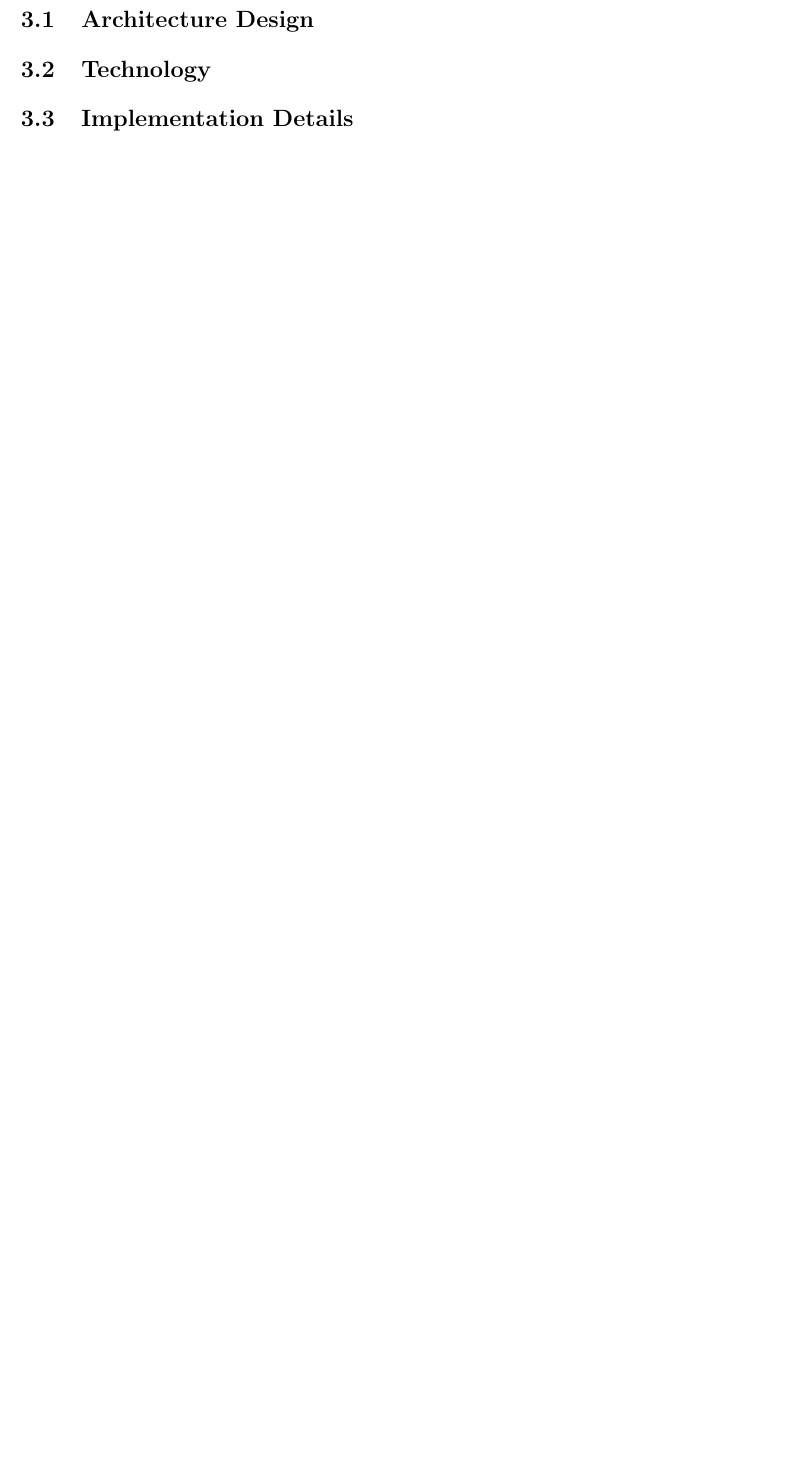
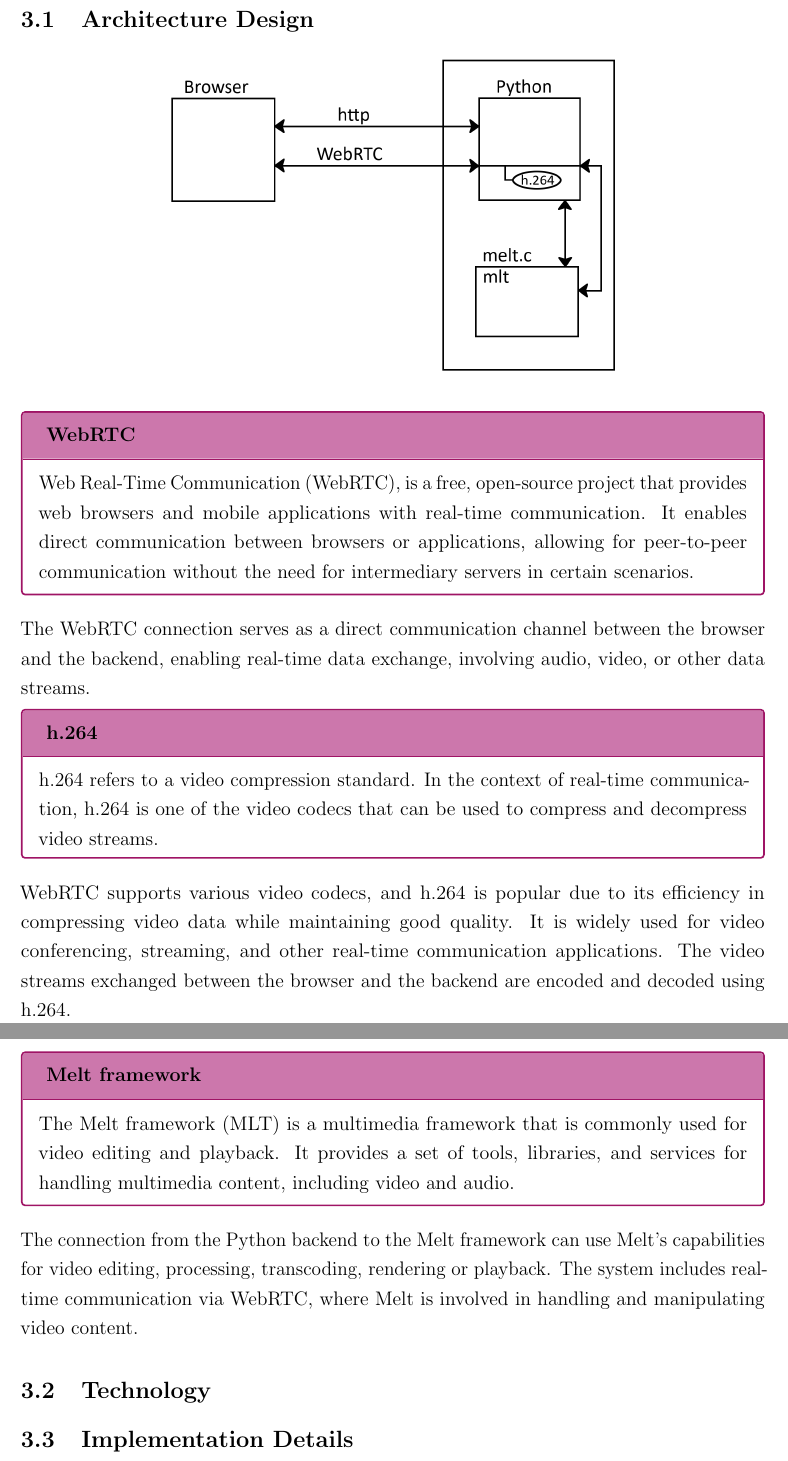
Before and after one commit to Pina-Cola/MasterThesis, a LaTeX thesis (MasterThesis.tex): part of page 6 of 8 before the commit and two parts of pages 7 and 8 of 10 after it, the two joined at a grey line, cut so that both start at the same text, the shorter picture padded with empty space. Compiled offline with pdfLaTeX.

Commit message:
set up file and structure

```diff
--- a/MasterThesis.tex
+++ b/MasterThesis.tex
@@ -88,6 +88,7 @@
 }
 \usepackage{sectsty}
 \newenvironment{CountingDefinition}[2][]{%
+	\vspace*{1.7ex}
 	\ifstrempty{#1}%
 	{\mdfsetup{%
 			frametitle={{\strut ~}}}
@@ -110,6 +112,9 @@
 \renewcommand{\labelitemii}{$\textcolor{RedViolet}{\cdot}$}
 \renewcommand{\labelitemiii}{$\textcolor{RedViolet}{\diamond}$}
 \renewcommand{\labelitemiv}{$\textcolor{RedViolet}{\ast}$}
+%----------------------------------------
+% Position figures, etc.
+\usepackage{float}
 
 
 %----------------------------------------------------------------------------
@@ -270,9 +333,51 @@
 \section{Design and Implementation} \label{section:design-implementation}
 
 
+
+
+
+
+
 %-------------------------------------------------------------------------------------------------------
 \subsection{Architecture Design}
 % Describe the overall architecture of the system.
+
+\begin{figure}[H]
+	\centering
+	\includegraphics[width=0.6\textwidth]{IM2.png}
+\end{figure}
+
+
+\begin{CountingDefinition}[WebRTC]{def:WebRTC}
+
+	Web Real-Time Communication (WebRTC), is a free, open-source project that provides web browsers and mobile applications with real-time communication. It enables direct communication between browsers or applications, allowing for peer-to-peer communication without the need for intermediary servers in certain scenarios.
+
+\end{CountingDefinition}
+
+
+The WebRTC connection serves as a direct communication channel between the browser and the backend, enabling real-time data exchange, involving audio, video, or other data streams.
+
+
+\begin{CountingDefinition}[h.264]{def:h264}
+
+	h.264 refers to a video compression standard. In the context of real-time communication, h.264 is one of the video codecs that can be used to compress and decompress video streams.
+
+\end{CountingDefinition}
+
+WebRTC supports various video codecs, and h.264 is popular due to its efficiency in compressing video data while maintaining good quality. It is widely used for video conferencing, streaming, and other real-time communication applications. The video streams exchanged between the browser and the backend are encoded and decoded using h.264.
+
+
+\begin{CountingDefinition}[Melt framework]{def:melt}
+
+	The Melt framework (MLT) is a multimedia framework that is commonly used for video editing and playback. It provides a set of tools, libraries, and services for handling multimedia content, including video and audio.
+
+
+\end{CountingDefinition}
+
+The connection from the Python backend to the Melt framework can use Melt's capabilities for video editing, processing, transcoding, rendering or playback. The system includes real-time communication via WebRTC, where Melt is involved in handling and manipulating video content.
+
+
+
 
 
 %-------------------------------------------------------------------------------------------------------
```
Also changed, not shown: images/IM2.png (added), MasterThesis.tex (65 more changed lines).
